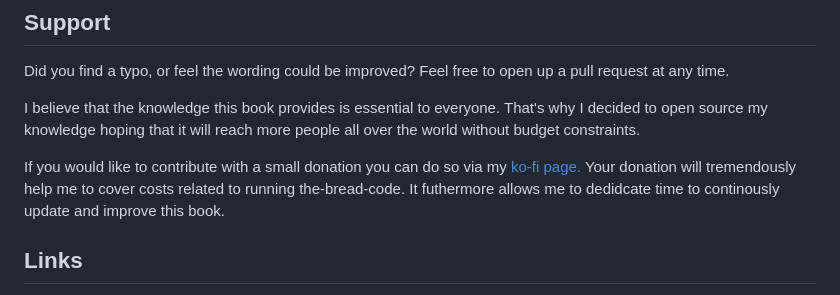
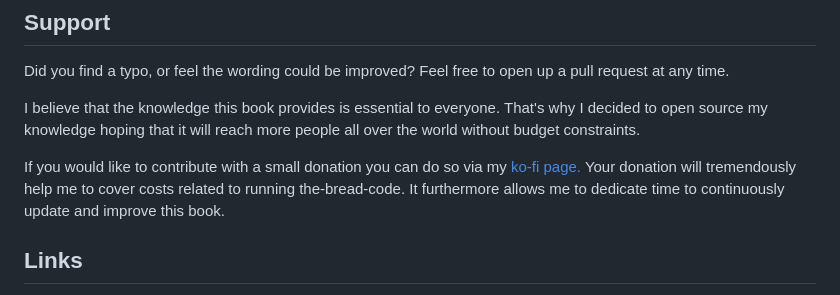
Before and after one commit to hendricius/the-sourdough-framework, a Markdown page: README.md, the part around the change. Rendered like a GitHub page.

Commit message:
Fix typos in README (#118)

```diff
--- a/README.md
+++ b/README.md
@@ -92,8 +92,8 @@ budget constraints.
 
 If you would like to contribute with a small donation you can do so
 via my [ko-fi page.](https://breadco.de/book) Your donation will tremendously
-help me to cover costs related to running the-bread-code. It futhermore allows
-me to dedidcate time to continously update and improve this book.
+help me to cover costs related to running the-bread-code. It furthermore allows
+me to dedicate time to continuously update and improve this book.
 
 ## Links
 
```
